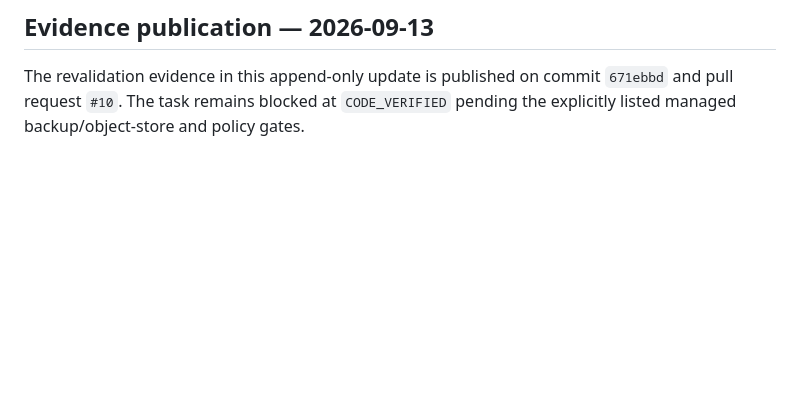
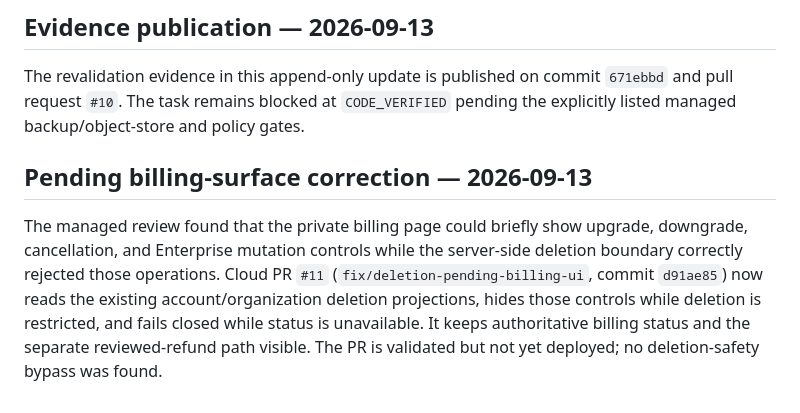
Before and after one commit to hyfens-hq/hyfens, a Markdown page: tasks/269-account-deletion-retention.md, the part around the change. Rendered like a GitHub page; blank space fills up the shorter version.

```diff
--- a/tasks/269-account-deletion-retention.md
+++ b/tasks/269-account-deletion-retention.md
@@ -437,3 +437,14 @@ The revalidation evidence in this append-only update is published on commit
 `671ebbd` and pull request `#10`. The task remains blocked at
 `CODE_VERIFIED` pending the explicitly listed managed backup/object-store and
 policy gates.
+
+## Pending billing-surface correction — 2026-09-13
+
+The managed review found that the private billing page could briefly show
+upgrade, downgrade, cancellation, and Enterprise mutation controls while the
+server-side deletion boundary correctly rejected those operations. Cloud PR
+`#11` (`fix/deletion-pending-billing-ui`, commit `d91ae85`) now reads the
+existing account/organization deletion projections, hides those controls while
+deletion is restricted, and fails closed while status is unavailable. It keeps
+authoritative billing status and the separate reviewed-refund path visible.
+The PR is validated but not yet deployed; no deletion-safety bypass was found.
```
Also changed, not shown: tasks/259-cloud-launch-operations-and-policy-gates.md (+12 -0 lines).
